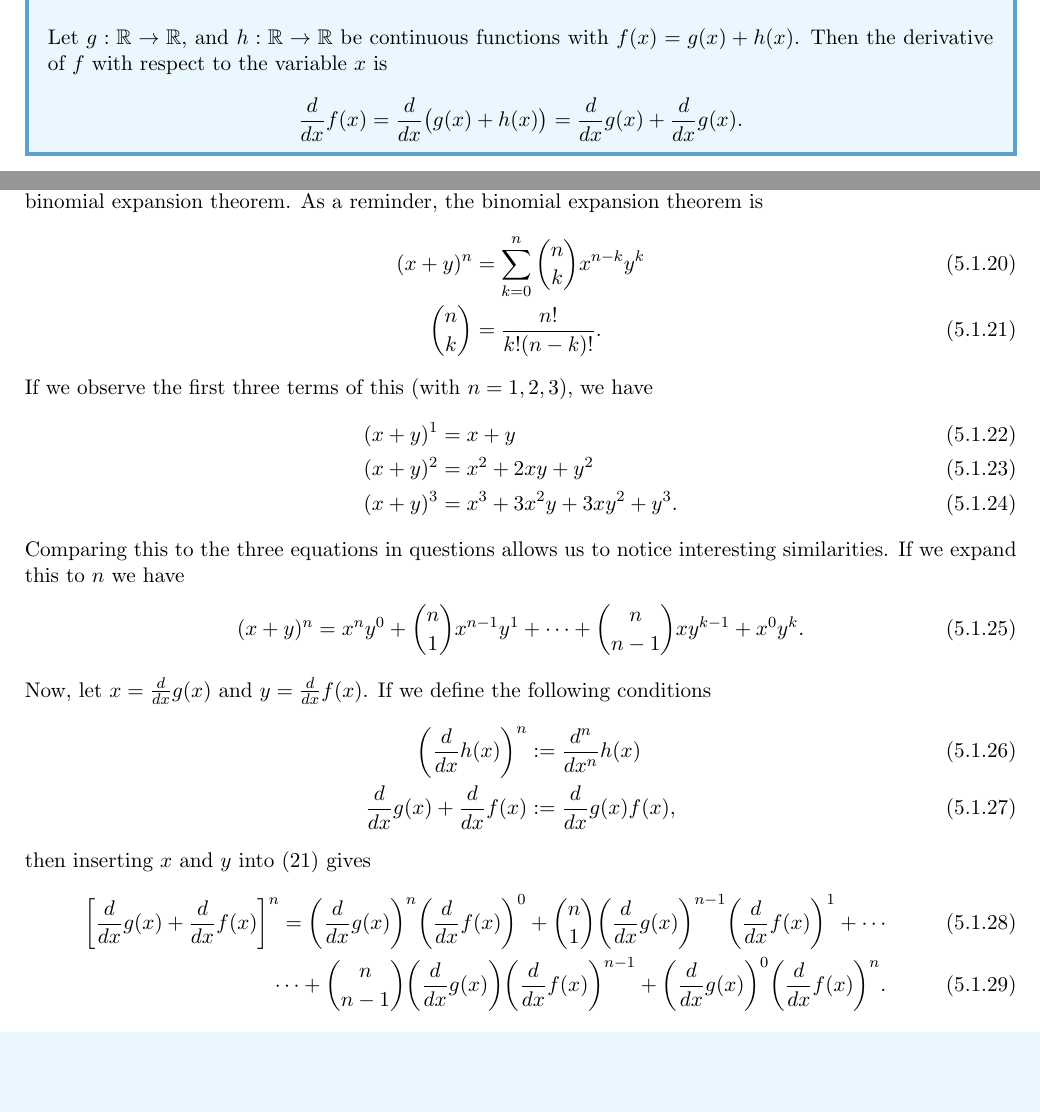
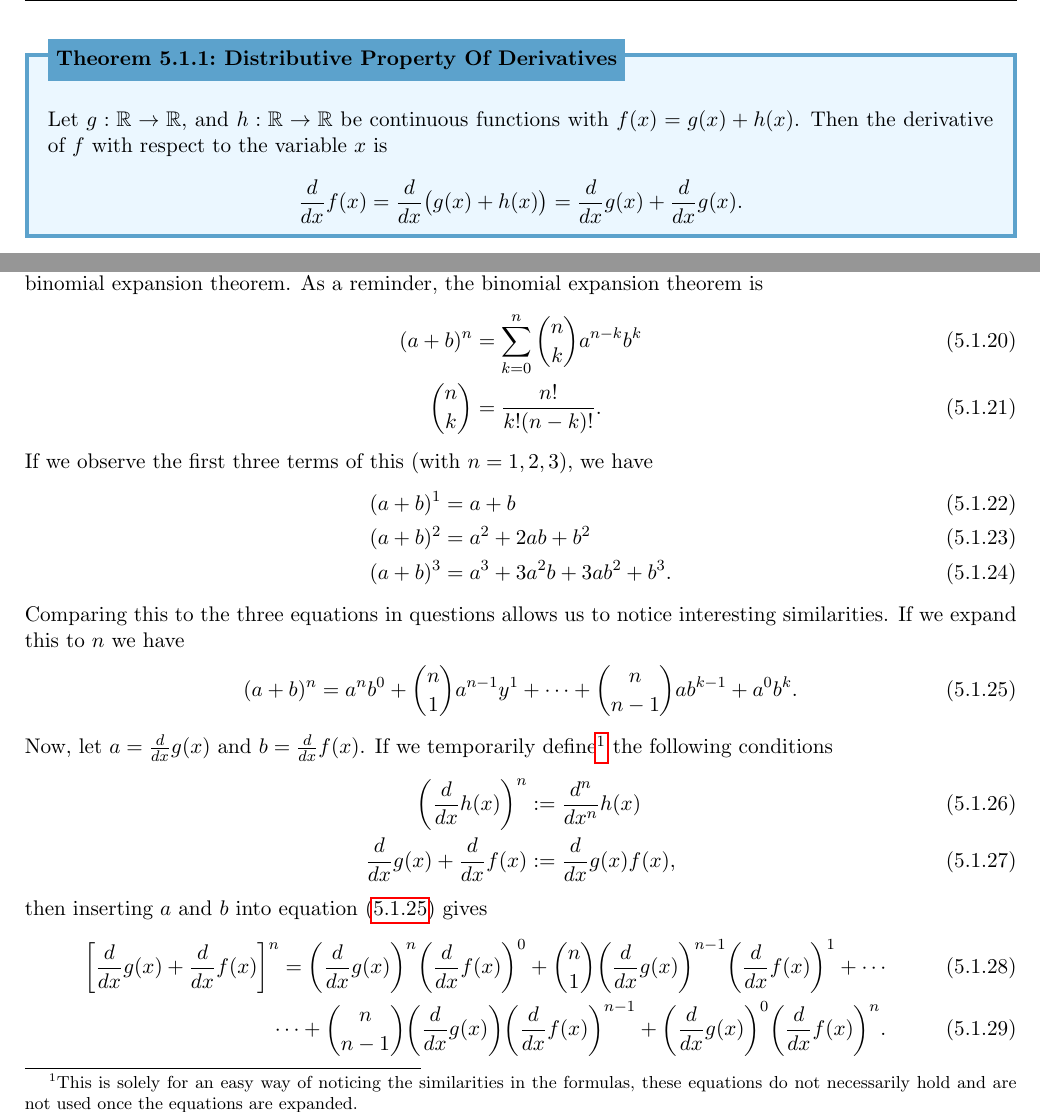
Before and after one commit to torodean/Antonius-Compendium, a LaTeX thesis (Volume I/Compendium.tex, which reads Volume I/chapters/calculus/differential_equation_analysis.tex): two parts of pages 27 and 30 of 78, joined at a grey line, cut at the place of the change, the shorter picture padded with empty space. Compiled offline with pdfLaTeX.

Commit message:
Update differential_equation_analysis.tex
Fixing some linking, still work to do.

```diff
--- a/Volume I/chapters/calculus/differential_equation_analysis.tex
+++ b/Volume I/chapters/calculus/differential_equation_analysis.tex
@@ -15,7 +15,7 @@ Similarly, partial derivatives are defined as derivatives of a function of multi
 	\end{align*}
 \end{defn}
 A few rules from definition \ref{derivative_defn} can be defined.
-\begin{theo}{summing_derivative}
+\begin{theo}[Distributive Property Of Derivatives]{thm:derivative_distributive}
 	Let $g:\mathbb{R}\rightarrow\mathbb{R}$, and $h:\mathbb{R}\rightarrow\mathbb{R}$ be continuous functions with $f(x)=g(x)+h(x)$. Then the derivative of $f$ with respect to the variable $x$ is
 	\begin{align*}
 	\frac{d}{dx}f(x)=\frac{d}{dx}\big(g(x)+h(x)\big) = \frac{d}{dx}g(x)+\frac{d}{dx}g(x).
@@ -135,25 +135,25 @@ Then, adding these three expressions together gives us
 \end{align}
 Using the product rule, a nice pattern seems to be emerging as we continually apply it to the same function. From equation (2), (6) and (16), we can see that it appears to be a similar pattern as when applying the binomial expansion theorem. As a reminder, the binomial expansion theorem is
 \begin{align}
-	(x+y)^n&=\sum_{k=0}^{n}{{n}\choose{k}}x^{n-k}y^k \\
+	(a+b)^n&=\sum_{k=0}^{n}{{n}\choose{k}}a^{n-k}b^k \\
 	{{n}\choose{k}}&= \frac{n!}{k!(n-k)!}.
 \end{align}
 If we observe the first three terms of this (with $n=1,2,3$), we have
 \begin{align}
-	(x+y)^1&=x+y\\
-	(x+y)^2&= x^2+2xy+y^2 \\
-	(x+y)^3 &= x^3+3x^2y+3xy^2+y^3.
+	(a+b)^1&=a+b\\
+	(a+b)^2&= a^2+2ab+b^2 \\
+	(a+b)^3 &= a^3+3a^2b+3ab^2+b^3.
 \end{align}
 Comparing this to the three equations in questions allows us to notice interesting similarities. If we expand this to $n$ we have
 \begin{align}
-	(x+y)^n=x^ny^0+{{n}\choose{1}}x^{n-1}y^1+\cdots+{{n}\choose{n-1}}xy^{k-1}+x^0y^k.
+	(a+b)^n=a^nb^0+{{n}\choose{1}}a^{n-1}y^1+\cdots+{{n}\choose{n-1}}ab^{k-1}+a^0b^k. \label{binomial_expansion_00}
 \end{align}
-Now, let $x=\frac{d}{dx}g(x)$ and $y=\frac{d}{dx}f(x)$. If we define the following conditions
+Now, let $a=\frac{d}{dx}g(x)$ and $b=\frac{d}{dx}f(x)$. If we temporarily define\footnote{This is solely for an easy way of noticing the similarities in the formulas, these equations do not necessarily hold and are not used once the equations are expanded.} the following conditions
 \begin{align}
-	\bigg(\frac{d}{dx}h(x)\bigg)^n&:=\frac{d^n}{dx^n}h(x) \\
-	\frac{d}{dx}g(x)+\frac{d}{dx}f(x) &:= \frac{d}{dx}g(x)f(x),
+	\bigg(\frac{d}{dx}h(x)\bigg)^n&:=\frac{d^n}{dx^n}h(x) \label{redefinition_derivative_00}\\
+	\frac{d}{dx}g(x)+\frac{d}{dx}f(x) &:= \frac{d}{dx}g(x)f(x) \label{redefinition_derivative_01},
 \end{align}
-then inserting $x$ and $y$ into (21) gives
+then inserting $a$ and $b$ into equation (\ref{binomial_expansion_00}) gives
 \begin{align}
 	\bigg[\frac{d}{dx}g(x)+\frac{d}{dx}f(x) \bigg]^n=\bigg(\frac{d}{dx}g(x)\bigg)^n\bigg(\frac{d}{dx}f(x)\bigg)^0+{{n}\choose{1}}\bigg(\frac{d}{dx}g(x)\bigg)^{n-1}\bigg(\frac{d}{dx}f(x)\bigg)^1+\cdots \\ \cdots+{{n}\choose{n-1}}\bigg(\frac{d}{dx}g(x)\bigg)\bigg(\frac{d}{dx}f(x)\bigg)^{n-1}+\bigg(\frac{d}{dx}g(x)\bigg)^0\bigg(\frac{d}{dx}f(x)\bigg)^n.
 \end{align}
```
Also changed, not shown: Volume I/chapters/calculus/differential_equation_analysis.tex (16 more changed lines).
